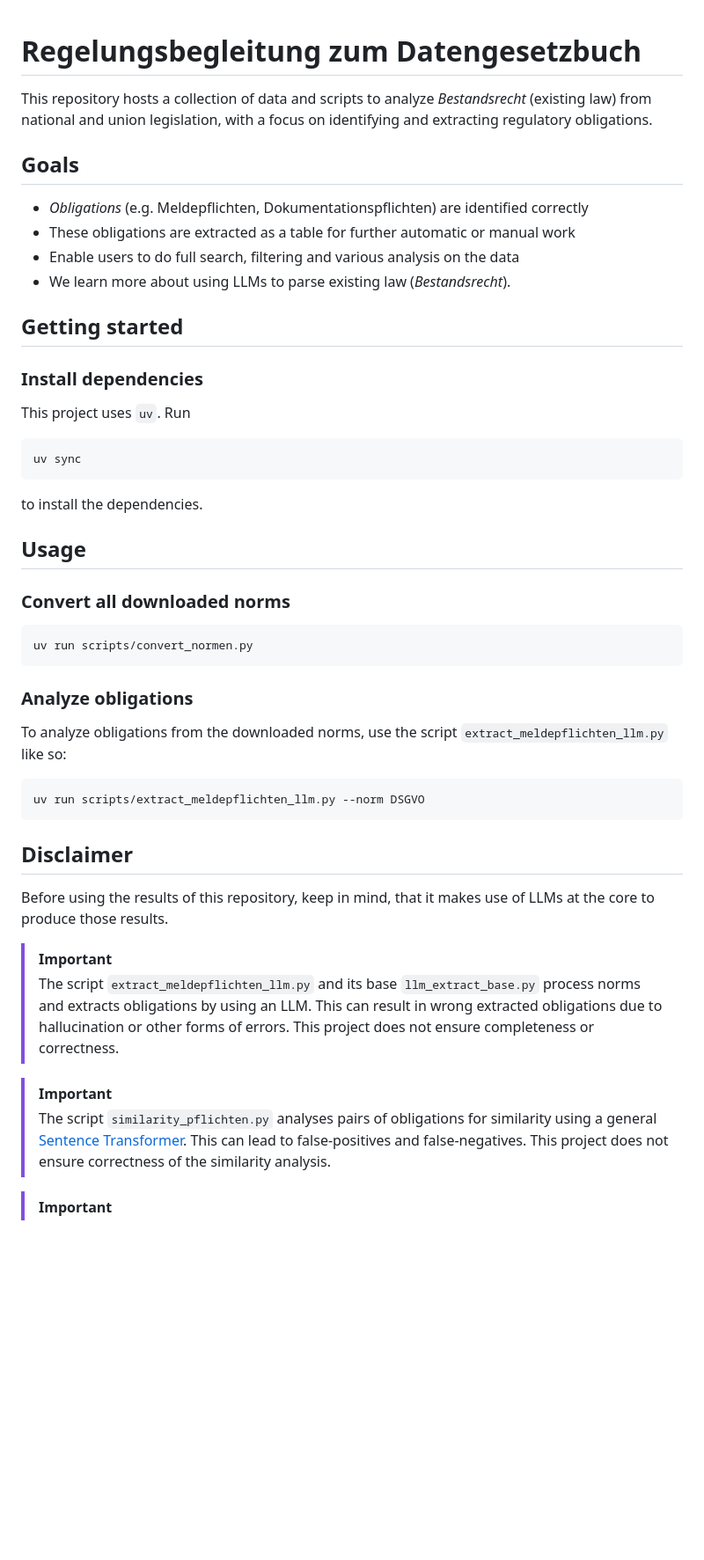
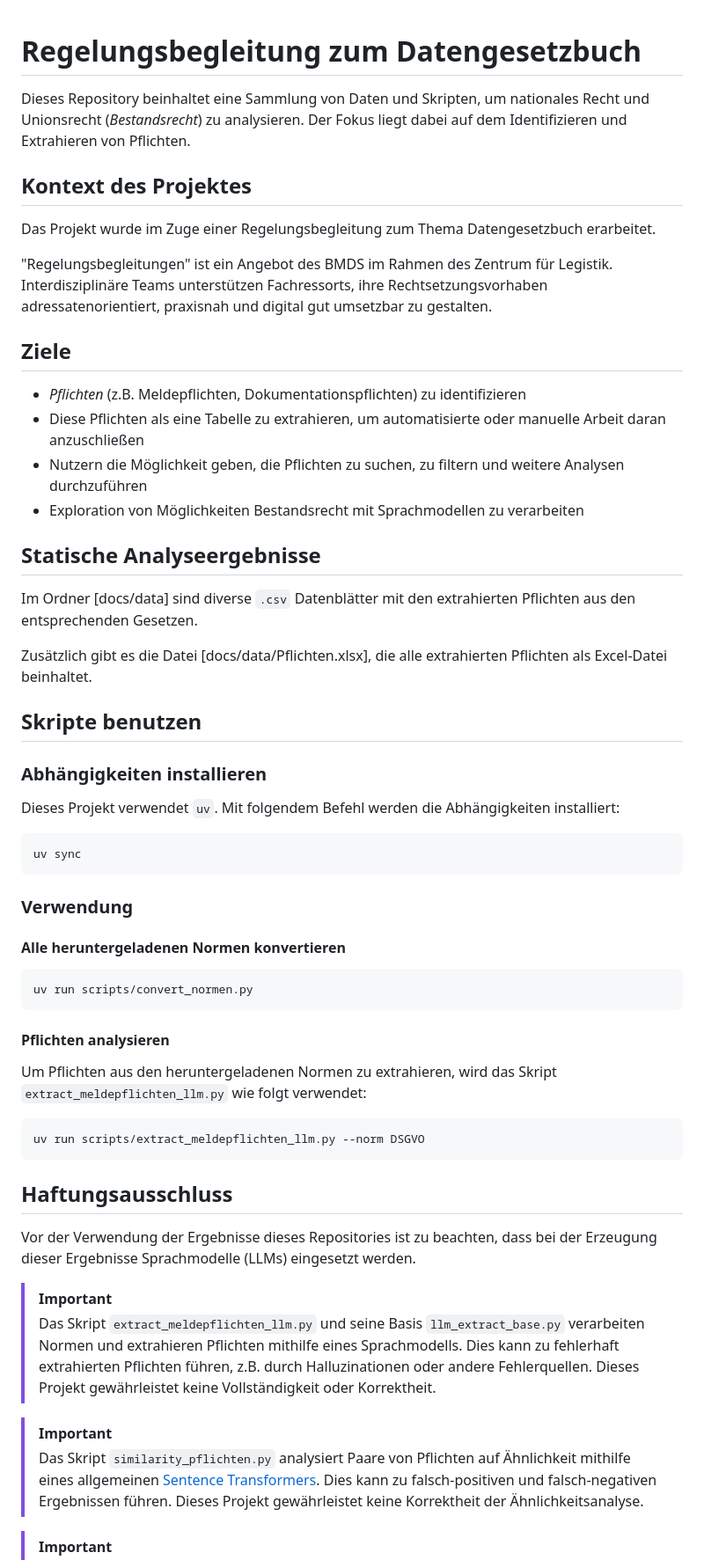
Before and after one commit to digitalservicebund/regbeg-datengesetzbuch, a Markdown page: README.md, the part around one of its changes. Shown at 88% size. Drawn GitHub-style; blank space fills up the shorter version.

```diff
--- a/README.md
+++ b/README.md
@@ -1,43 +1,54 @@
 # Regelungsbegleitung zum Datengesetzbuch
-This repository hosts a collection of data and scripts to analyze *Bestandsrecht* (existing law) from national and union legislation, with a focus on identifying and extracting regulatory obligations.
 
-## Goals
+Dieses Repository beinhaltet eine Sammlung von Daten und Skripten, um nationales Recht und Unionsrecht (*Bestandsrecht*) zu analysieren. Der Fokus liegt dabei auf dem Identifizieren und Extrahieren von Pflichten.
 
-- *Obligations* (e.g. Meldepflichten, Dokumentationspflichten) are identified correctly
-- These obligations are extracted as a table for further automatic or manual work
-- Enable users to do full search, filtering and various analysis on the data
-- We learn more about using LLMs to parse existing law (*Bestandsrecht*).
+## Kontext des Projektes
 
-## Getting started
+Das Projekt wurde im Zuge einer Regelungsbegleitung zum Thema Datengesetzbuch erarbeitet.
 
-### Install dependencies
+"Regelungsbegleitungen" ist ein Angebot des BMDS im Rahmen des Zentrum für Legistik. Interdisziplinäre Teams unterstützen Fachressorts, ihre Rechtsetzungsvorhaben adressatenorientiert, praxisnah und digital gut umsetzbar zu gestalten.
 
-This project uses `uv`. Run
+## Ziele
+
+- *Pflichten* (z.B. Meldepflichten, Dokumentationspflichten) zu identifizieren
+- Diese Pflichten als eine Tabelle zu extrahieren, um automatisierte oder manuelle Arbeit daran anzuschließen
+- Nutzern die Möglichkeit geben, die Pflichten zu suchen, zu filtern und weitere Analysen durchzuführen
+- Exploration von Möglichkeiten Bestandsrecht mit Sprachmodellen zu verarbeiten
+
+## Statische Analyseergebnisse
+
+Im Ordner [docs/data] sind diverse `.csv` Datenblätter mit den extrahierten Pflichten aus den entsprechenden Gesetzen.
+
+Zusätzlich gibt es die Datei [docs/data/Pflichten.xlsx], die alle extrahierten Pflichten als Excel-Datei beinhaltet.
+
+## Skripte benutzen
+
+### Abhängigkeiten installieren
+
+Dieses Projekt verwendet `uv`. Mit folgendem Befehl werden die Abhängigkeiten installiert:
 
     uv sync
 
-to install the dependencies.
+### Verwendung
 
-## Usage
-
-### Convert all downloaded norms
+#### Alle heruntergeladenen Normen konvertieren
 
     uv run scripts/convert_normen.py
 
-### Analyze obligations
+#### Pflichten analysieren
 
-To analyze obligations from the downloaded norms, use the script `extract_meldepflichten_llm.py` like so:
+Um Pflichten aus den heruntergeladenen Normen zu extrahieren, wird das Skript `extract_meldepflichten_llm.py` wie folgt verwendet:
 
     uv run scripts/extract_meldepflichten_llm.py --norm DSGVO
 
-## Disclaimer
+## Haftungsausschluss
 
-Before using the results of this repository, keep in mind, that it makes use of LLMs at the core to produce those results.
+Vor der Verwendung der Ergebnisse dieses Repositories ist zu beachten, dass bei der Erzeugung dieser Ergebnisse Sprachmodelle (LLMs) eingesetzt werden.
 
 > [!IMPORTANT]
-> The script `extract_meldepflichten_llm.py` and its base `llm_extract_base.py` process norms and extracts obligations by using an LLM. This can result in wrong extracted obligations due to hallucination or other forms of errors. This project does not ensure completeness or correctness.
+> Das Skript `extract_meldepflichten_llm.py` und seine Basis `llm_extract_base.py` verarbeiten Normen und extrahieren Pflichten mithilfe eines Sprachmodells. Dies kann zu fehlerhaft extrahierten Pflichten führen, z.B. durch Halluzinationen oder andere Fehlerquellen. Dieses Projekt gewährleistet keine Vollständigkeit oder Korrektheit.
 
 > [!IMPORTANT]
-> The script `similarity_pflichten.py` analyses pairs of obligations for similarity using a general [Sentence Transformer](https://huggingface.co/sentence-transformers/paraphrase-multilingual-mpnet-base-v2). This can lead to false-positives and false-negatives. This project does not ensure correctness of the similarity analysis.
+> Das Skript `similarity_pflichten.py` analysiert Paare von Pflichten auf Ähnlichkeit mithilfe eines allgemeinen [Sentence Transformers](https://huggingface.co/sentence-transformers/paraphrase-multilingual-mpnet-base-v2). Dies kann zu falsch-positiven und falsch-negativen Ergebnissen führen. Dieses Projekt gewährleistet keine Korrektheit der Ähnlichkeitsanalyse.
 
 > [!IMPORTANT]
```
Also changed, not shown: other parts of README.md (+11 -9 lines).
